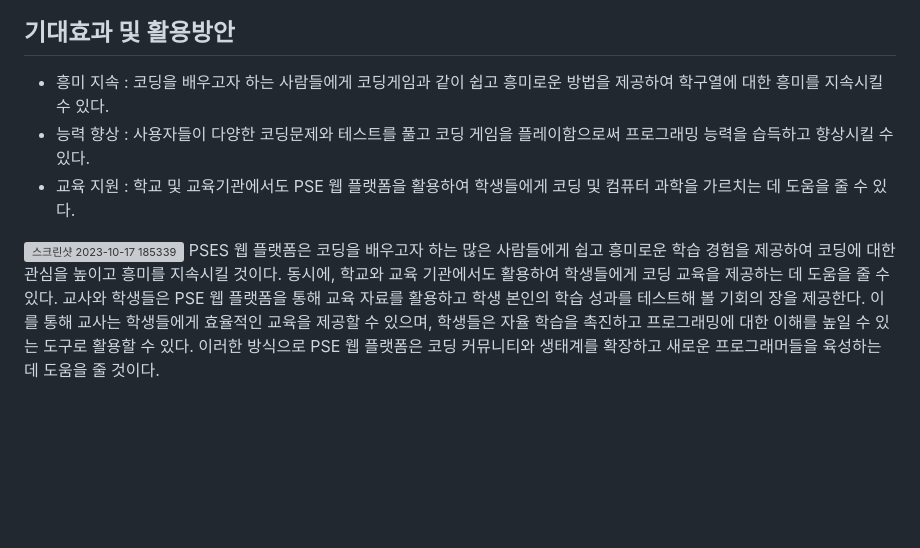
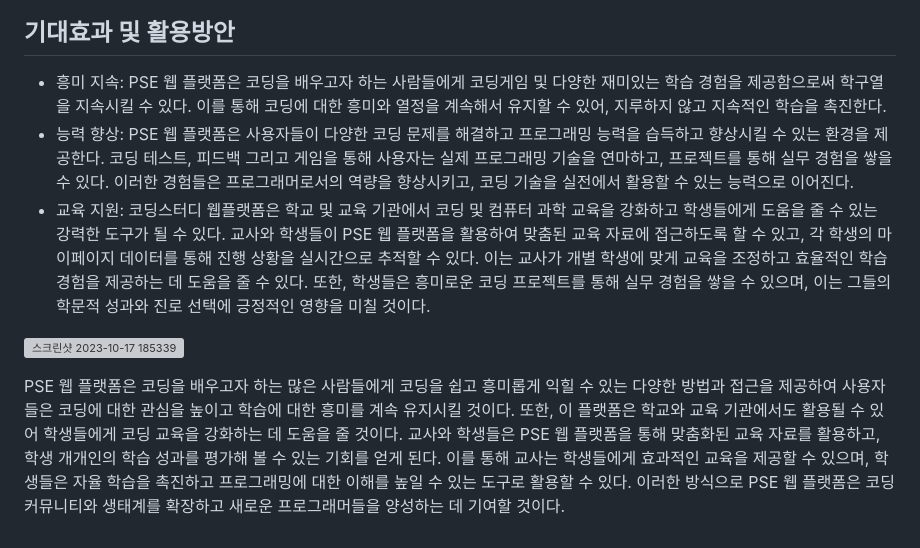
Before and after one commit to HBNU-SWUNIV/come-capstone23-pse, a Markdown page: README.md, the part around the change. GitHub-like rendering; blank space fills up the shorter version; grey boxes are pictures that could not be loaded.

```diff
--- a/README.md
+++ b/README.md
@@ -95,9 +95,11 @@
 
 
 ## 기대효과 및 활용방안 ##
-- 흥미 지속 : 코딩을 배우고자 하는 사람들에게 코딩게임과 같이 쉽고 흥미로운 방법을 제공하여 학구열에 대한 흥미를 지속시킬 수 있다.
-- 능력 향상 : 사용자들이 다양한 코딩문제와 테스트를 풀고 코딩 게임을 플레이함으로써 프로그래밍 능력을 습득하고 향상시킬 수 있다.
-- 교육 지원 : 학교 및 교육기관에서도 PSE 웹 플랫폼을 활용하여 학생들에게 코딩 및 컴퓨터 과학을 가르치는 데 도움을 줄 수 있다.
+- 흥미 지속: PSE 웹 플랫폼은 코딩을 배우고자 하는 사람들에게 코딩게임 및 다양한 재미있는 학습 경험을 제공함으로써 학구열을 지속시킬 수 있다. 이를 통해 코딩에 대한 흥미와 열정을 계속해서 유지할 수 있어, 지루하지 않고 지속적인 학습을 촉진한다.
+- 능력 향상: PSE 웹 플랫폼은 사용자들이 다양한 코딩 문제를 해결하고 프로그래밍 능력을 습득하고 향상시킬 수 있는 환경을 제공한다. 코딩 테스트, 피드백 그리고 게임을 통해 사용자는 실제 프로그래밍 기술을 연마하고, 프로젝트를 통해 실무 경험을 쌓을 수 있다. 이러한 경험들은 프로그래머로서의 역량을 향상시키고, 코딩 기술을 실전에서 활용할 수 있는 능력으로 이어진다.
+- 교육 지원: 코딩스터디 웹플랫폼은 학교 및 교육 기관에서 코딩 및 컴퓨터 과학 교육을 강화하고 학생들에게 도움을 줄 수 있는 강력한 도구가 될 수 있다. 교사와 학생들이 PSE 웹 플랫폼을 활용하여 맞춤된 교육 자료에 접근하도록 할 수 있고, 각 학생의 마이페이지 데이터를 통해 진행 상황을 실시간으로 추적할 수 있다. 이는 교사가 개별 학생에 맞게 교육을 조정하고 효율적인 학습 경험을 제공하는 데 도움을 줄 수 있다. 또한, 학생들은 흥미로운 코딩 프로젝트를 통해 실무 경험을 쌓을 수 있으며, 이는 그들의 학문적 성과와 진로 선택에 긍정적인 영향을 미칠 것이다.
+
 
 ![스크린샷 2023-10-17 185339](https://github.com/HBNU-SWUNIV/come-capstone23-pse/assets/90593474/22b16f6c-2169-4e1c-a835-7f19b8c4d52a)
- PSES 웹 플랫폼은 코딩을 배우고자 하는 많은 사람들에게 쉽고 흥미로운 학습 경험을 제공하여 코딩에 대한 관심을 높이고 흥미를 지속시킬 것이다. 동시에, 학교와 교육 기관에서도 활용하여 학생들에게 코딩 교육을 제공하는 데 도움을 줄 수 있다. 교사와 학생들은 PSE 웹 플랫폼을 통해 교육 자료를 활용하고 학생 본인의 학습 성과를 테스트해 볼 기회의 장을 제공한다. 이를 통해 교사는 학생들에게 효율적인 교육을 제공할 수 있으며, 학생들은 자율 학습을 촉진하고 프로그래밍에 대한 이해를 높일 수 있는 도구로 활용할 수 있다. 이러한 방식으로 PSE 웹 플랫폼은 코딩 커뮤니티와 생태계를 확장하고 새로운 프로그래머들을 육성하는 데 도움을 줄 것이다.
+
+ PSE 웹 플랫폼은 코딩을 배우고자 하는 많은 사람들에게 코딩을 쉽고 흥미롭게 익힐 수 있는 다양한 방법과 접근을 제공하여 사용자들은 코딩에 대한 관심을 높이고 학습에 대한 흥미를 계속 유지시킬 것이다. 또한, 이 플랫폼은 학교와 교육 기관에서도 활용될 수 있어 학생들에게 코딩 교육을 강화하는 데 도움을 줄 것이다. 교사와 학생들은 PSE 웹 플랫폼을 통해 맞춤화된 교육 자료를 활용하고, 학생 개개인의 학습 성과를 평가해 볼 수 있는 기회를 얻게 된다. 이를 통해 교사는 학생들에게 효과적인 교육을 제공할 수 있으며, 학생들은 자율 학습을 촉진하고 프로그래밍에 대한 이해를 높일 수 있는 도구로 활용할 수 있다. 이러한 방식으로 PSE 웹 플랫폼은 코딩 커뮤니티와 생태계를 확장하고 새로운 프로그래머들을 양성하는 데 기여할 것이다.
```
